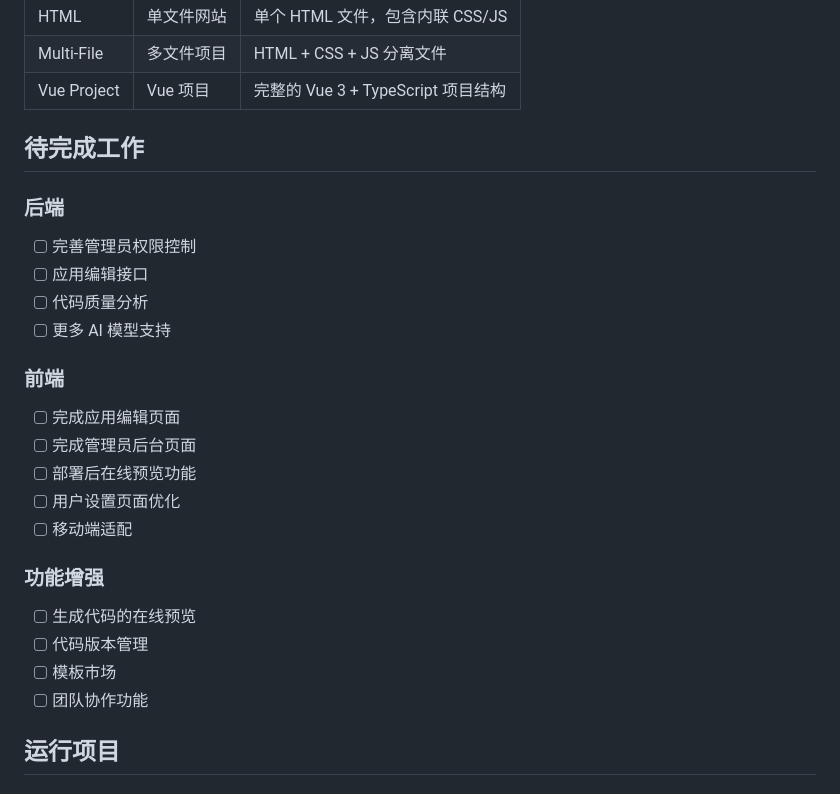
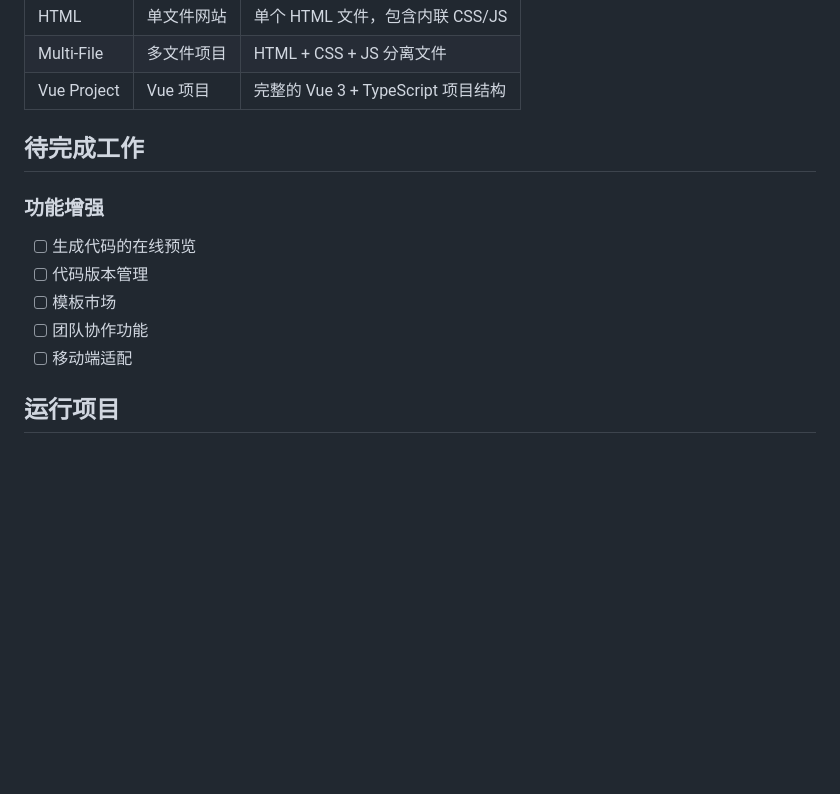
Before and after one commit to suny1798/AI-CODE-GENG, a Markdown page: README.md, the part around one of its changes. Drawn GitHub-style; blank space fills up the shorter version.

```diff
--- a/README.md
+++ b/README.md
@@ -185,24 +234,12 @@ CodeFileSaver 保存代码到文件
 
 ## 待完成工作
 
-### 后端
-- [ ] 完善管理员权限控制
-- [ ] 应用编辑接口
-- [ ] 代码质量分析
-- [ ] 更多 AI 模型支持
-
-### 前端
-- [ ] 完成应用编辑页面
-- [ ] 完成管理员后台页面
-- [ ] 部署后在线预览功能
-- [ ] 用户设置页面优化
-- [ ] 移动端适配
-
 ### 功能增强
 - [ ] 生成代码的在线预览
 - [ ] 代码版本管理
 - [ ] 模板市场
 - [ ] 团队协作功能
+- [ ] 移动端适配
 
 ## 运行项目
 
```
Also changed, not shown: other parts of README.md (+70 -21 lines).
